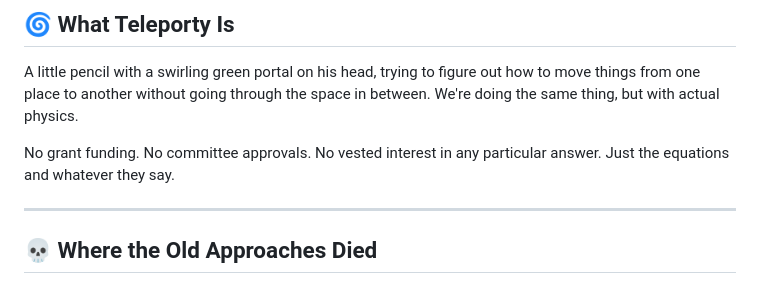
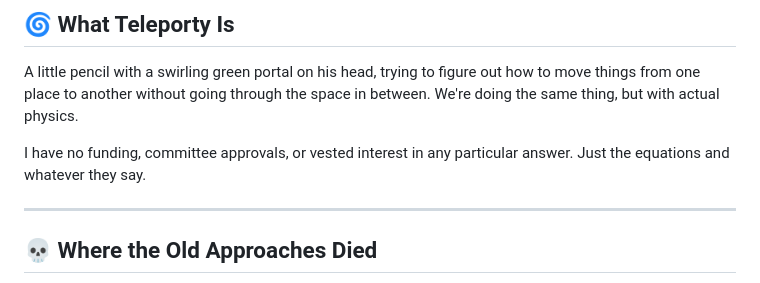
Before and after one commit to ninjahawk/teleporty, a Markdown page: README.md, the part around the change. GitHub-like rendering.

Commit message:
Revise funding statement for clarity

```diff
--- a/README.md
+++ b/README.md
@@ -27,7 +27,7 @@ Hey, I'm Teleporty, I want to travel from point A to point B without all the wor
 
 A little pencil with a swirling green portal on his head, trying to figure out how to move things from one place to another without going through the space in between. We're doing the same thing, but with actual physics.
 
-No grant funding. No committee approvals. No vested interest in any particular answer. Just the equations and whatever they say.
+I have no funding, committee approvals, or vested interest in any particular answer. Just the equations and whatever they say.
 
 ---
 
```
